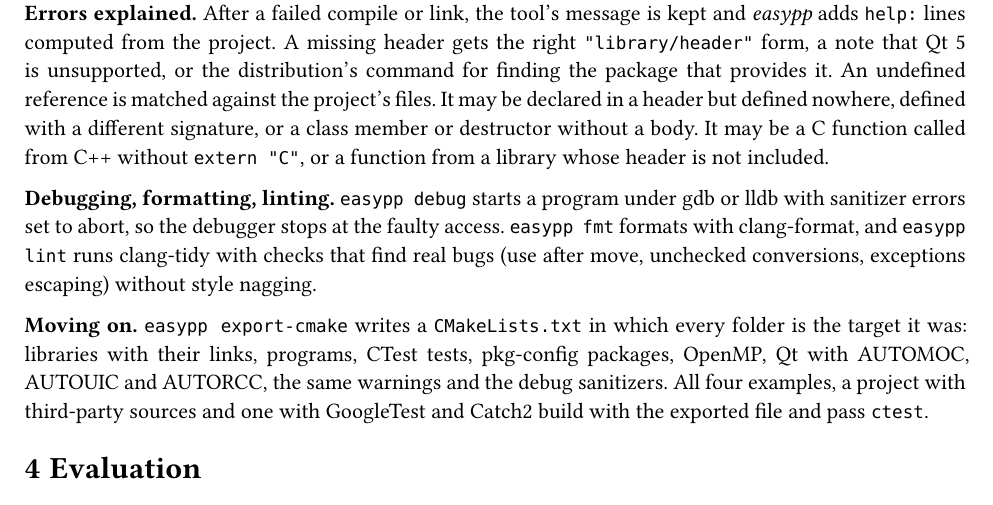
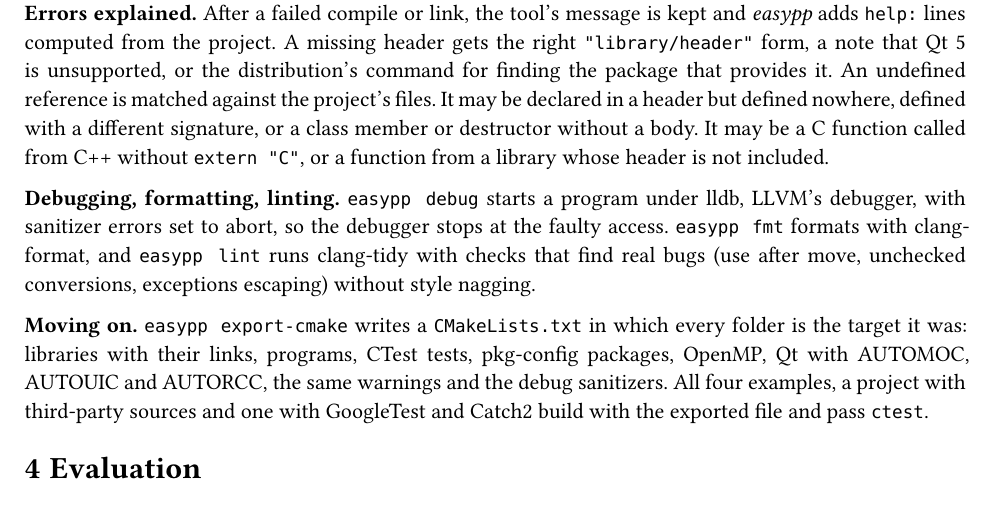
Before and after one commit to tcanabrava/easypp, a Typst document (paper/main.typ): part of page 5 of 11, cut so that both start at the same text. Compiled offline with Typst 0.15.

Commit message:
Prefer LLDB for easypp debug

```diff
--- a/paper/main.typ
+++ b/paper/main.typ
@@ -295,8 +295,8 @@ but defined nowhere, defined with a different signature, or a class member or
 destructor without a body. It may be a C function called from C++ without
 `extern "C"`, or a function from a library whose header is not included.
 
-*Debugging, formatting, linting.* `easypp debug` starts a program under gdb or
-lldb with sanitizer errors set to abort, so the debugger stops at the faulty
+*Debugging, formatting, linting.* `easypp debug` starts a program under lldb,
+LLVM's debugger, with sanitizer errors set to abort, so the debugger stops at the faulty
 access. `easypp fmt` formats with clang-format, and `easypp lint` runs clang-tidy
 with checks that find real bugs (use after move, unchecked conversions,
 exceptions escaping) without style nagging.
```
Also changed, not shown: .github/workflows/ci.yml (+1 -1 lines), README.md, 1 other file.
